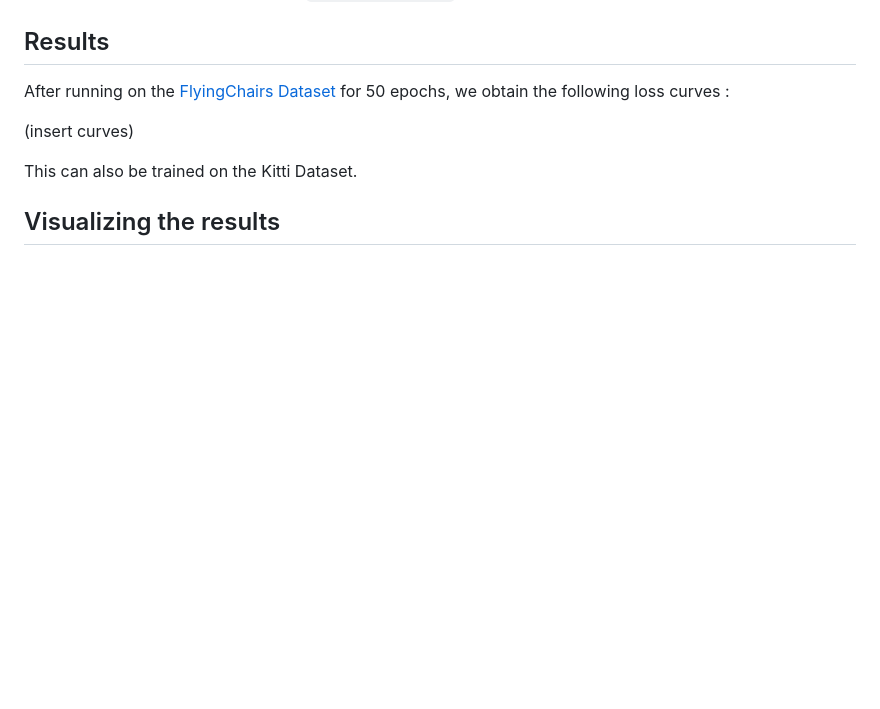
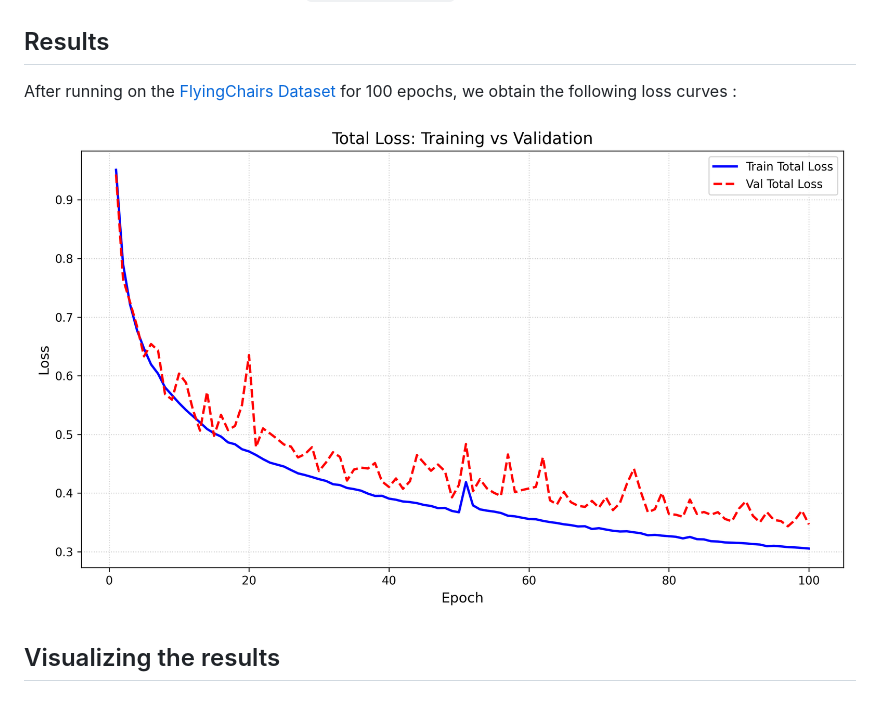
Before and after one commit to oscaregreteau/Projet-Recherche, a Markdown page: Python/FlowNet/README.md, the part around the change. Drawn GitHub-style; pictures changed too: Images/Flownet/total_loss.png (added); blank space fills up the shorter version.

Commit message:
Flownet

```diff
--- a/Python/FlowNet/README.md
+++ b/Python/FlowNet/README.md
@@ -19,9 +19,9 @@ The losses (different scales and validation) will be written in a file called ``
 
 ## Results
 
-After running on the [FlyingChairs Dataset](https://lmb.informatik.uni-freiburg.de/resources/datasets/FlyingChairs.en.html) for 50 epochs, we obtain the following loss curves :
+After running on the [FlyingChairs Dataset](https://lmb.informatik.uni-freiburg.de/resources/datasets/FlyingChairs.en.html) for 100 epochs, we obtain the following loss curves :
 
-(insert curves)
 
-This can also be trained on the Kitti Dataset.
+![Total Loss](../../Images/Flownet/total_loss.png)
+
 ## Visualizing the results
```
Also changed, not shown: 1 other file.
